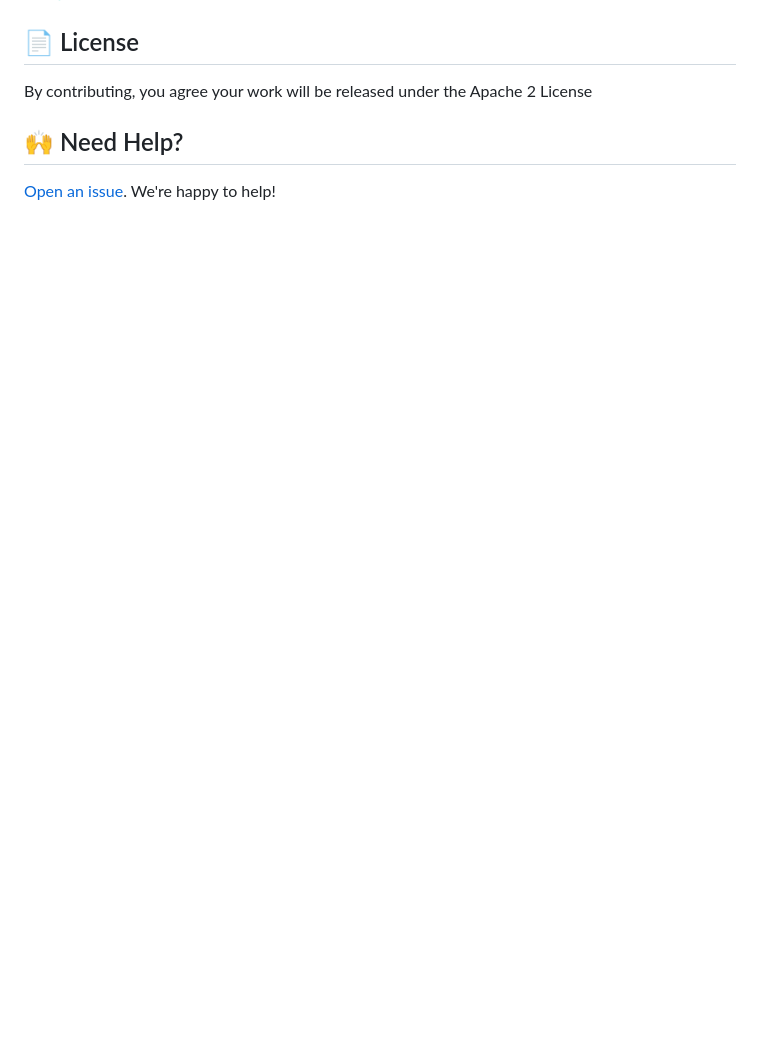
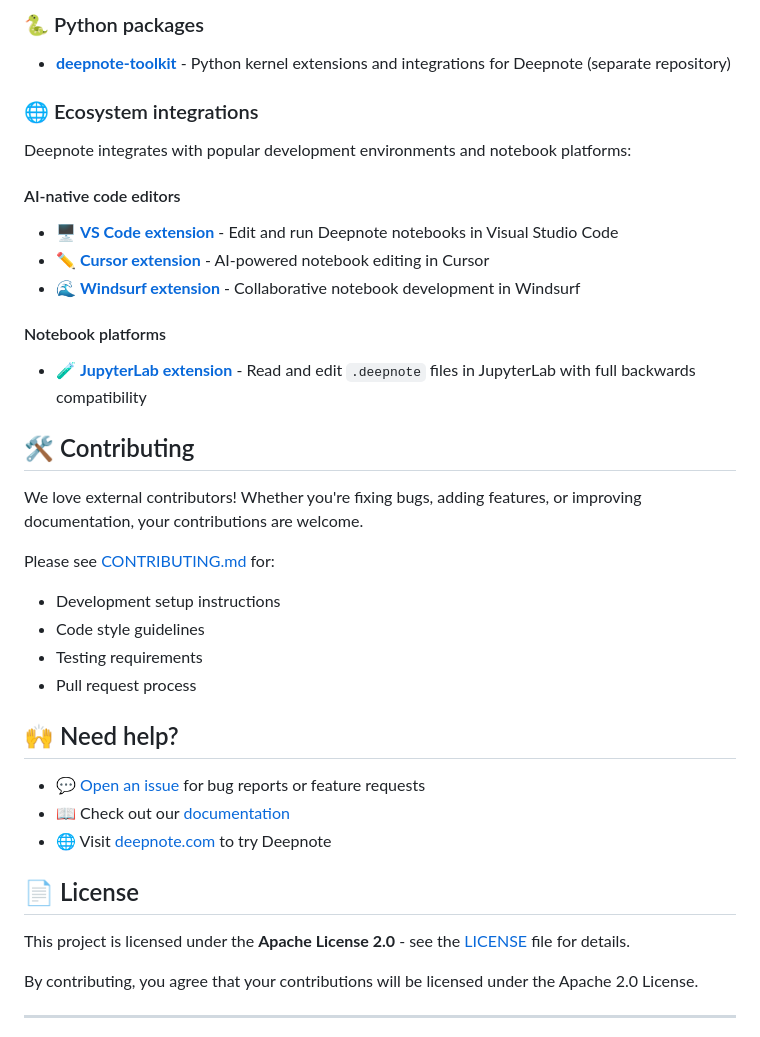
Before and after one commit to deepnote/deepnote, a Markdown page: README.md, the part around the change printed below. Drawn GitHub-style; blank space fills up the shorter version.

```diff
--- a/README.md
+++ b/README.md
@@ -40,9 +60,42 @@ Reusable packages and libraries powering Deepnote’s notebook, runtime, and col
+### 🐍 Python packages
+
+- **[deepnote-toolkit](https://github.com/deepnote/deepnote-toolkit)** - Python kernel extensions and integrations for Deepnote (separate repository)
+
+### 🌐 Ecosystem integrations
+
+Deepnote integrates with popular development environments and notebook platforms:
+
+#### AI-native code editors
+
+- 🖥️ **[VS Code extension](https://github.com/deepnote/vscode-deepnote)** - Edit and run Deepnote notebooks in Visual Studio Code
+- ✏️ **[Cursor extension](https://github.com/deepnote/vscode-deepnote)** - AI-powered notebook editing in Cursor
+- 🌊 **[Windsurf extension](https://github.com/deepnote/vscode-deepnote)** - Collaborative notebook development in Windsurf
+
+#### Notebook platforms
+
+- 🧪 **[JupyterLab extension](https://github.com/deepnote/jupyterlab-deepnote)** - Read and edit `.deepnote` files in JupyterLab with full backwards compatibility
+
+## 🛠️ Contributing
+
+We love external contributors! Whether you're fixing bugs, adding features, or improving documentation, your contributions are welcome.
+
+Please see [CONTRIBUTING.md](CONTRIBUTING.md) for:
+- Development setup instructions
+- Code style guidelines
+- Testing requirements
+- Pull request process
+
+## 🙌 Need help?
+
+- 💬 [Open an issue](https://github.com/deepnote/deepnote/issues/new) for bug reports or feature requests
+- 📖 Check out our [documentation](https://deepnote.com/docs)
+- 🌐 Visit [deepnote.com](https://deepnote.com) to try Deepnote
 
 ## 📄 License
 
-By contributing, you agree your work will be released under the Apache 2 License
+This project is licensed under the **Apache License 2.0** - see the [LICENSE](LICENSE) file for details.
 
-## 🙌 Need Help?
+By contributing, you agree that your contributions will be licensed under the Apache 2.0 License.
 
-[Open an issue](https://github.com/deepnote/deepnote/issues/new). We're happy to help!
+---
 
```
Also changed, not shown: other parts of README.md (+40 -17 lines), deepnote-dragon.png (added).
